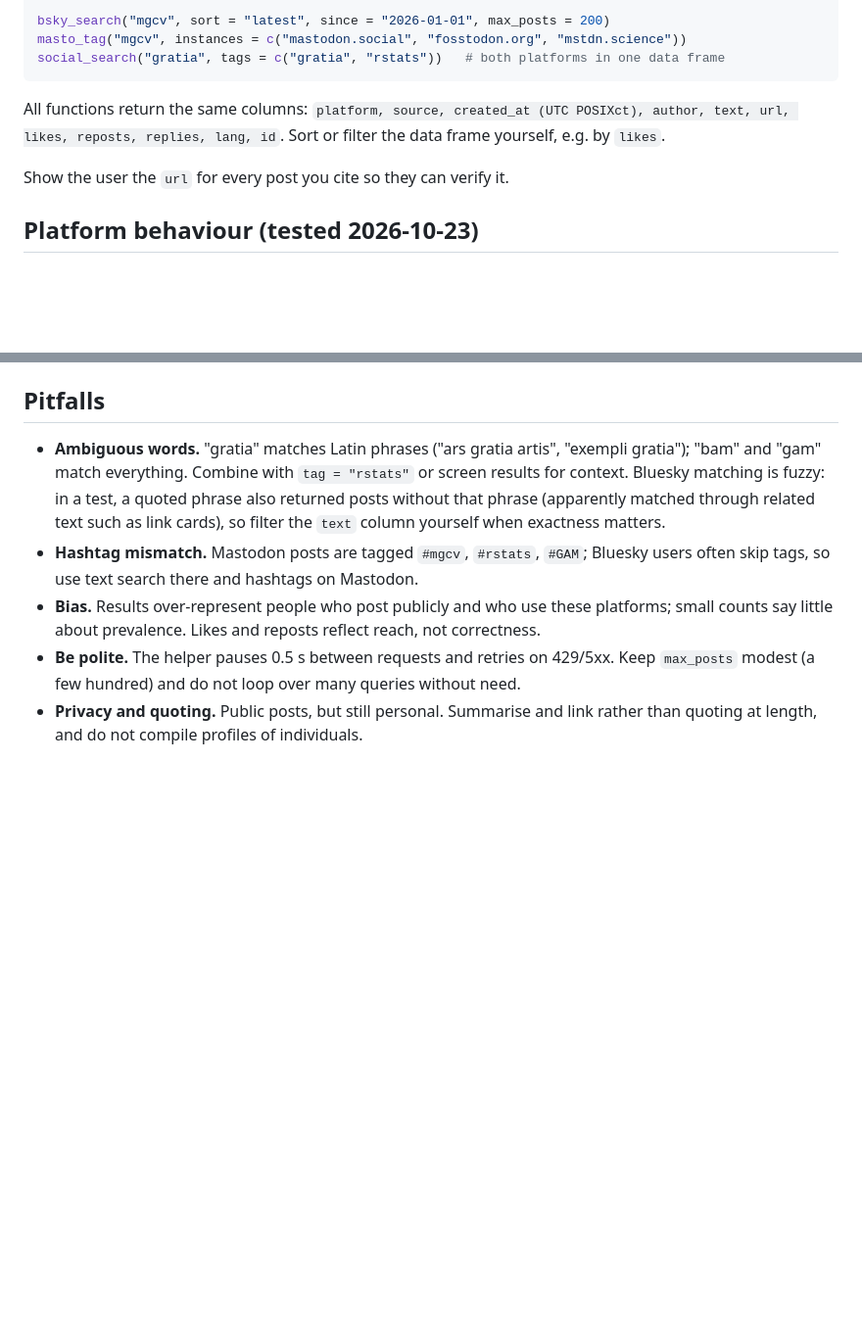
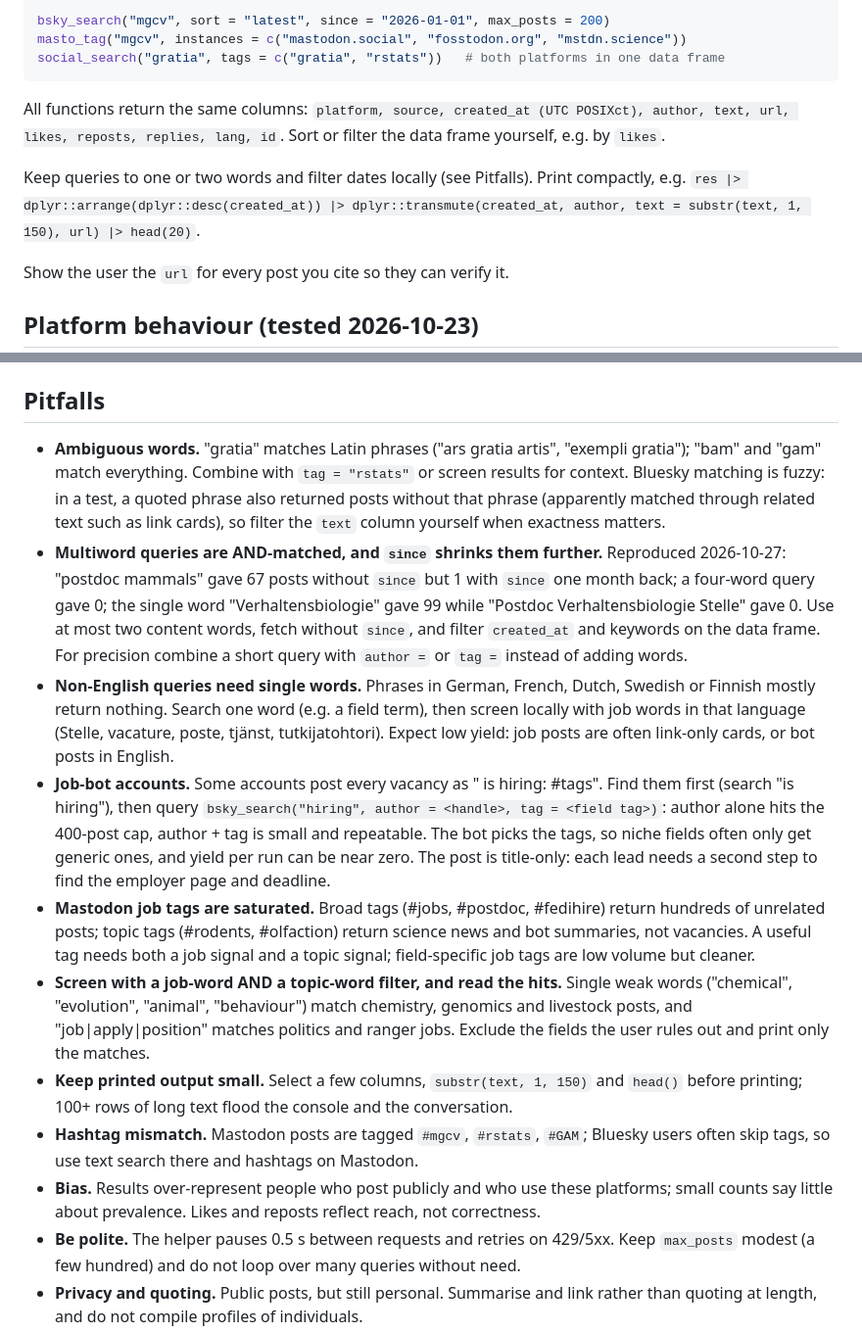
Before and after one commit to tsievert/llm-skills, a Markdown page: social-research-search/SKILL.md, 2 parts joined by grey strips. Shown at 98% size. Drawn GitHub-style; blank space fills up the shorter version.

Commit message:
social-research-search: Bluesky/Mastodon search notes from job-search lessons

```diff
--- a/social-research-search/SKILL.md
+++ b/social-research-search/SKILL.md
@@ -23,6 +23,9 @@ social_search("gratia", tags = c("gratia", "rstats"))   # both platforms in one
 
 All functions return the same columns: `platform, source, created_at (UTC POSIXct), author, text, url,
 likes, reposts, replies, lang, id`. Sort or filter the data frame yourself, e.g. by `likes`.
+
+Keep queries to one or two words and filter dates locally (see Pitfalls). Print compactly, e.g.
+`res |> dplyr::arrange(dplyr::desc(created_at)) |> dplyr::transmute(created_at, author, text = substr(text, 1, 150), url) |> head(20)`.
 
 Show the user the `url` for every post you cite so they can verify it.
 
@@ -51,6 +54,28 @@ Show the user the `url` for every post you cite so they can verify it.
   "gam" match everything. Combine with `tag = "rstats"` or screen results for context. Bluesky matching is
   fuzzy: in a test, a quoted phrase also returned posts without that phrase (apparently matched through
   related text such as link cards), so filter the `text` column yourself when exactness matters.
+- **Multiword queries are AND-matched, and `since` shrinks them further.** Reproduced 2026-10-27: "postdoc
+  mammals" gave 67 posts without `since` but 1 with `since` one month back; a four-word query gave 0; the
+  single word "Verhaltensbiologie" gave 99 while "Postdoc Verhaltensbiologie Stelle" gave 0. Use at most two
+  content words, fetch without `since`, and filter `created_at` and keywords on the data frame. For precision
+  combine a short query with `author =` or `tag =` instead of adding words.
+- **Non-English queries need single words.** Phrases in German, French, Dutch, Swedish or Finnish mostly return
+  nothing. Search one word (e.g. a field term), then screen locally with job words in that language (Stelle,
+  vacature, poste, tjänst, tutkijatohtori). Expect low yield: job posts are often link-only cards, or bot posts
+  in English.
+- **Job-bot accounts.** Some accounts post every vacancy as "<employer> is hiring: <title> #tags". Find them
+  first (search "is hiring"), then query `bsky_search("hiring", author = <handle>, tag = <field tag>)`:
+  author alone hits the 400-post cap, author + tag is small and repeatable. The bot picks the tags, so niche
+  fields often only get generic ones, and yield per run can be near zero. The post is title-only: each lead
+  needs a second step to find the employer page and deadline.
+- **Mastodon job tags are saturated.** Broad tags (#jobs, #postdoc, #fedihire) return hundreds of unrelated
+  posts; topic tags (#rodents, #olfaction) return science news and bot summaries, not vacancies. A useful tag
+  needs both a job signal and a topic signal; field-specific job tags are low volume but cleaner.
+- **Screen with a job-word AND a topic-word filter, and read the hits.** Single weak words ("chemical",
+  "evolution", "animal", "behaviour") match chemistry, genomics and livestock posts, and "job|apply|position"
+  matches politics and ranger jobs. Exclude the fields the user rules out and print only the matches.
+- **Keep printed output small.** Select a few columns, `substr(text, 1, 150)` and `head()` before printing;
+  100+ rows of long text flood the console and the conversation.
 - **Hashtag mismatch.** Mastodon posts are tagged `#mgcv`, `#rstats`, `#GAM`; Bluesky users often skip tags,
   so use text search there and hashtags on Mastodon.
 - **Bias.** Results over-represent people who post publicly and who use these platforms; small counts say
```
